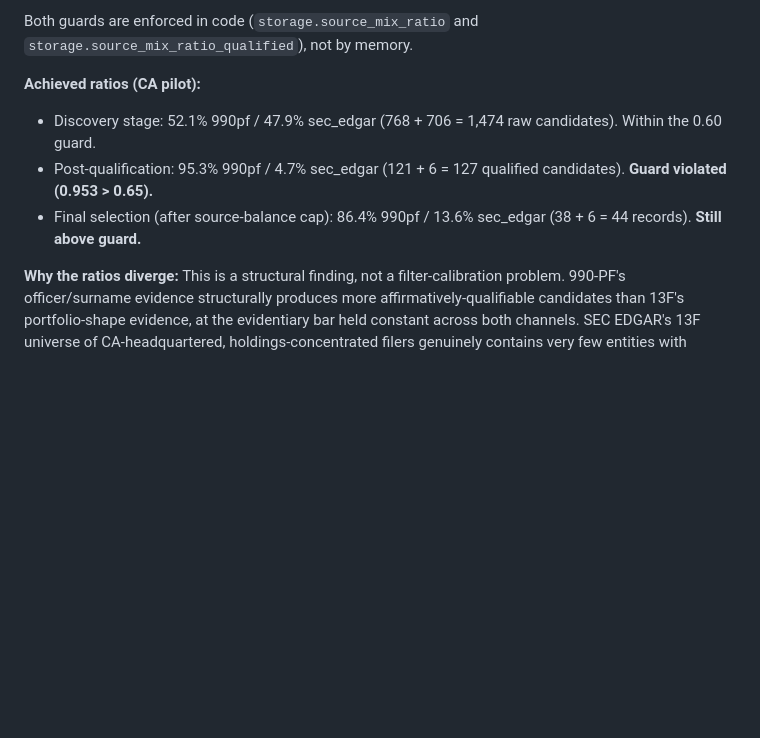
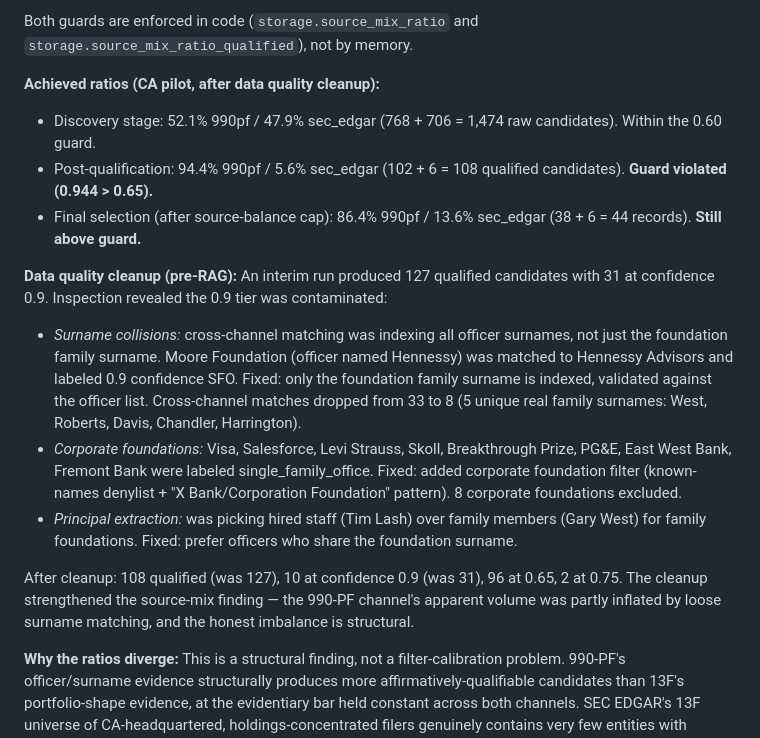
Before and after one commit to mohibovais79/fo-intel-pipeline, a Markdown page: docs/methodology.md, the part around the change. Drawn GitHub-style; blank space fills up the shorter version.

Commit message:
Update methodology with data quality cleanup findings

```diff
--- a/docs/methodology.md
+++ b/docs/methodology.md
@@ -41,13 +41,37 @@ Tracked at TWO points, not just one:
 Both guards are enforced in code (`storage.source_mix_ratio` and
 `storage.source_mix_ratio_qualified`), not by memory.
 
-**Achieved ratios (CA pilot):**
+**Achieved ratios (CA pilot, after data quality cleanup):**
 - Discovery stage: 52.1% 990pf / 47.9% sec_edgar (768 + 706 = 1,474
   raw candidates). Within the 0.60 guard.
-- Post-qualification: 95.3% 990pf / 4.7% sec_edgar (121 + 6 = 127
-  qualified candidates). **Guard violated (0.953 > 0.65).**
+- Post-qualification: 94.4% 990pf / 5.6% sec_edgar (102 + 6 = 108
+  qualified candidates). **Guard violated (0.944 > 0.65).**
 - Final selection (after source-balance cap): 86.4% 990pf / 13.6%
   sec_edgar (38 + 6 = 44 records). **Still above guard.**
+
+**Data quality cleanup (pre-RAG):** An interim run produced 127
+qualified candidates with 31 at confidence 0.9. Inspection revealed
+the 0.9 tier was contaminated:
+- *Surname collisions:* cross-channel matching was indexing all
+  officer surnames, not just the foundation family surname. Moore
+  Foundation (officer named Hennessy) was matched to Hennessy Advisors
+  and labeled 0.9 confidence SFO. Fixed: only the foundation family
+  surname is indexed, validated against the officer list. Cross-channel
+  matches dropped from 33 to 8 (5 unique real family surnames: West,
+  Roberts, Davis, Chandler, Harrington).
+- *Corporate foundations:* Visa, Salesforce, Levi Strauss, Skoll,
+  Breakthrough Prize, PG&E, East West Bank, Fremont Bank were labeled
+  single_family_office. Fixed: added corporate foundation filter
+  (known-names denylist + "X Bank/Corporation Foundation" pattern).
+  8 corporate foundations excluded.
+- *Principal extraction:* was picking hired staff (Tim Lash) over
+  family members (Gary West) for family foundations. Fixed: prefer
+  officers who share the foundation surname.
+
+After cleanup: 108 qualified (was 127), 10 at confidence 0.9 (was 31),
+96 at 0.65, 2 at 0.75. The cleanup strengthened the source-mix
+finding — the 990-PF channel's apparent volume was partly inflated by
+loose surname matching, and the honest imbalance is structural.
 
 **Why the ratios diverge:** This is a structural finding, not a
 filter-calibration problem. 990-PF's officer/surname evidence
```
